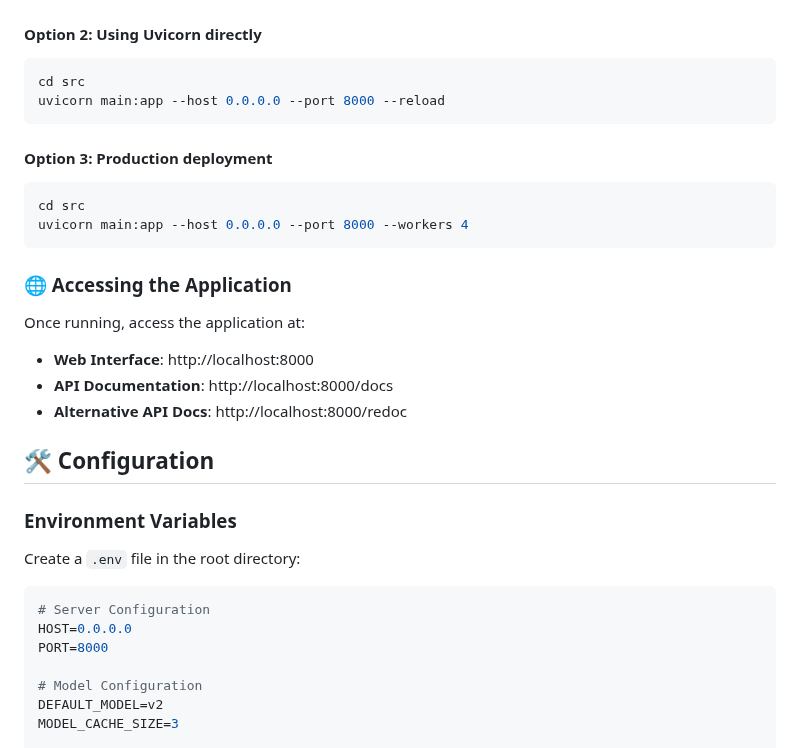
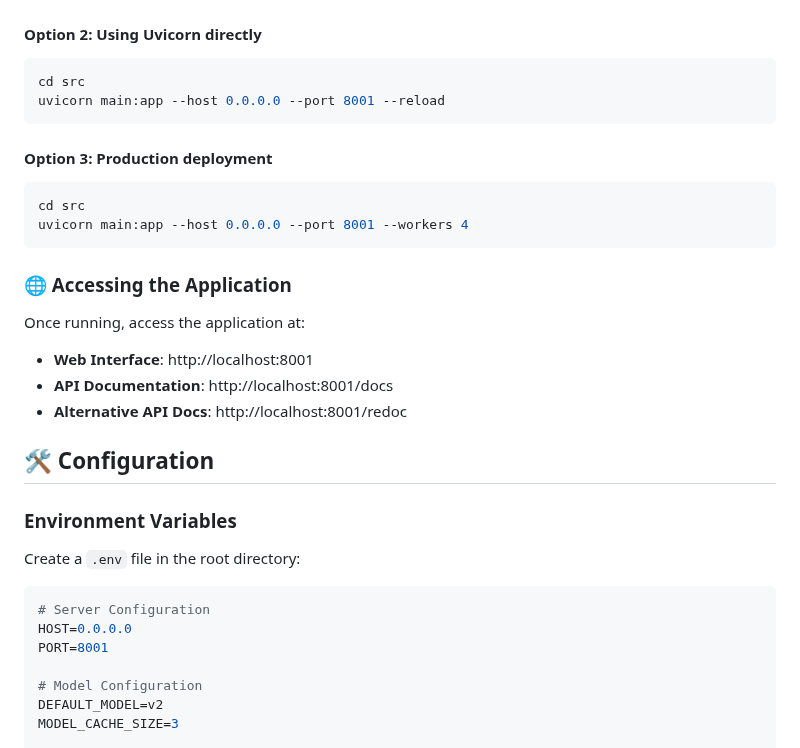
Before and after one commit to Hiida3li/ner-pii-nlp, a Markdown page: README.md, the part around the change. GitHub-like rendering.

Commit message:
ui improved

````diff
--- a/README.md
+++ b/README.md
@@ -90,22 +90,22 @@ python main.py
 #### Option 2: Using Uvicorn directly
 ```bash
 cd src
-uvicorn main:app --host 0.0.0.0 --port 8000 --reload
+uvicorn main:app --host 0.0.0.0 --port 8001 --reload
 ```
 
 #### Option 3: Production deployment
 ```bash
 cd src
-uvicorn main:app --host 0.0.0.0 --port 8000 --workers 4
+uvicorn main:app --host 0.0.0.0 --port 8001 --workers 4
 ```
 
 ### 🌐 Accessing the Application
 
 Once running, access the application at:
 
-- **Web Interface**: http://localhost:8000
-- **API Documentation**: http://localhost:8000/docs
-- **Alternative API Docs**: http://localhost:8000/redoc
+- **Web Interface**: http://localhost:8001
+- **API Documentation**: http://localhost:8001/docs
+- **Alternative API Docs**: http://localhost:8001/redoc
 
 ## 🛠️ Configuration
 
@@ -116,7 +116,7 @@ Create a `.env` file in the root directory:
 ```env
 # Server Configuration
 HOST=0.0.0.0
-PORT=8000
+PORT=8001
 
 # Model Configuration
 DEFAULT_MODEL=v2
````
